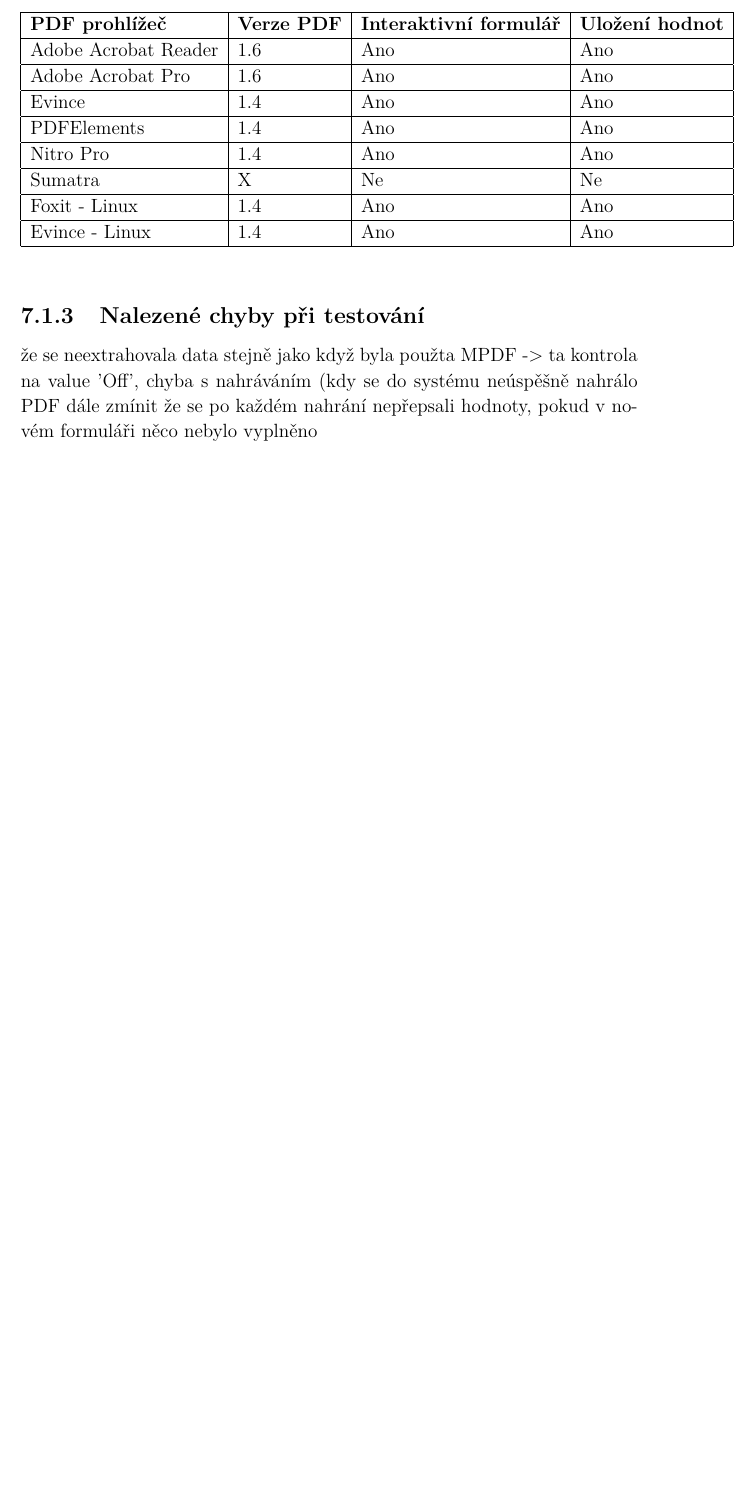
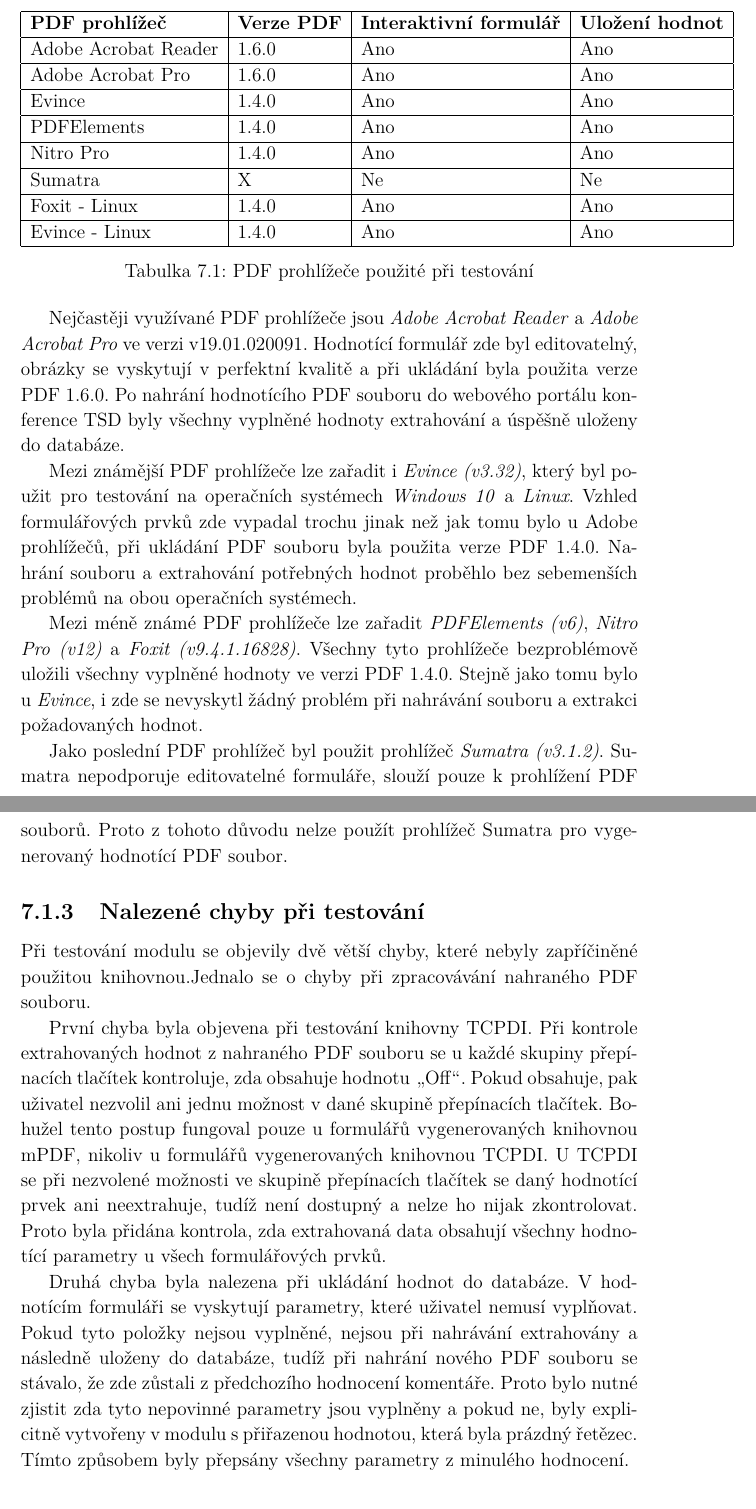
Before and after one commit to danisik/bakalarka, a LaTeX thesis (dokumentace/bakalarka.tex, which reads dokumentace/chapters/testovani.tex): part of page 42 of 51 before the commit and two parts of pages 42 and 43 of 52 after it, the two joined at a grey line, cut so that both start at the same text, the shorter picture padded with empty space. Compiled offline with pdfLaTeX.

Commit message:
chapter 7 updated
added section "Vyplnění a ..."
added section "Nalezené ..."

```diff
--- a/dokumentace/bakalarka.tex
+++ b/dokumentace/bakalarka.tex
@@ -70,7 +70,7 @@
 % Odkazy v PDF jsou aktivní; navíc se automaticky vkládá
 % balíček 'url', který umožňuje např. dělení slov
 % uvnitř URL
-\usepackage[pdftex]{hyperref}
+\usepackage[pdftex,hypertexnames=false]{hyperref}
 \hypersetup{colorlinks=true,
   unicode=true,
   linkcolor=black,
@@ -90,6 +90,7 @@
 \usepackage{mathtools}
 \usepackage[final]{pdfpages}
 \usepackage{verbatim}
+\usepackage{fancyhdr}
 
 \input{style/php_style.tex}
 
--- a/dokumentace/chapters/testovani.tex
+++ b/dokumentace/chapters/testovani.tex
@@ -28,29 +27,45 @@
 \hline
 \textbf{PDF prohlížeč} & \textbf{Verze PDF} & \textbf{Interaktivní formulář} & \textbf{Uložení hodnot}  \\
 \hline
-Adobe Acrobat Reader   & 1.6                & Ano                            & Ano                      \\
+Adobe Acrobat Reader   & 1.6.0                & Ano                            & Ano                      \\
 \hline
-Adobe Acrobat Pro      & 1.6                & Ano                            & Ano                      \\
+Adobe Acrobat Pro      & 1.6.0                & Ano                            & Ano                      \\
 \hline
-Evince                 & 1.4                & Ano                            & Ano                      \\
+Evince                 & 1.4.0                & Ano                            & Ano                      \\
 \hline
-PDFElements            & 1.4                & Ano                            & Ano                      \\
+PDFElements            & 1.4.0                & Ano                            & Ano                      \\
 \hline
-Nitro Pro              & 1.4                & Ano                            & Ano                      \\
+Nitro Pro              & 1.4.0                & Ano                            & Ano                      \\
 \hline
 Sumatra                & X                  & Ne                             & Ne                       \\
 \hline
-Foxit - Linux          & 1.4                & Ano                            & Ano                      \\
+Foxit - Linux          & 1.4.0                & Ano                            & Ano                      \\
 \hline
-Evince - Linux         & 1.4                & Ano                            & Ano                      \\
+Evince - Linux         & 1.4.0                & Ano                            & Ano                      \\
 \hline
 \end{tabular}
+\caption{PDF prohlížeče použité při testování}
+\label{tab:table_zpracovani}
 \end{table}
+
+\par
+Nejčastěji využívané PDF prohlížeče jsou \textit{Adobe Acrobat Reader} a \textit{Adobe Acrobat Pro} ve verzi v19.01.020091. Hodnotící formulář zde byl editovatelný, obrázky se vyskytují v~perfektní kvalitě a při ukládání byla použita verze PDF 1.6.0. Po nahrání hodnotícího PDF souboru do webového portálu konference TSD byly všechny vyplněné hodnoty extrahování a úspěšně uloženy do databáze.
+\par
+Mezi známější PDF prohlížeče lze zařadit i \textit{Evince (v3.32)}, který byl použit pro testování na operačních systémech \textit{Windows 10} a \textit{Linux}. Vzhled formulářových prvků zde vypadal trochu jinak než jak tomu bylo u~Adobe prohlížečů, při ukládání PDF souboru byla použita verze PDF 1.4.0. Nahrání souboru a extrahování potřebných hodnot proběhlo bez sebemenších problémů na obou operačních systémech.
+\par
+Mezi méně známé PDF prohlížeče lze zařadit \textit{PDFElements (v6)}, \textit{Nitro Pro (v12)} a \textit{Foxit (v9.4.1.16828)}. Všechny tyto prohlížeče bezproblémově uložili všechny vyplněné hodnoty ve verzi PDF 1.4.0. Stejně jako tomu bylo u~\textit{Evince}, i zde se nevyskytl žádný problém při nahrávání souboru a extrakci požadovaných hodnot.
+\par
+Jako poslední PDF prohlížeč byl použit prohlížeč \textit{Sumatra (v3.1.2)}. Sumatra nepodporuje editovatelné formuláře, slouží pouze k~prohlížení PDF souborů. Proto z~tohoto důvodu nelze použít prohlížeč Sumatra pro vygenerovaný hodnotící PDF soubor.
 
 %SUBSECTION
 \subsection{Nalezené chyby při testování}
-že se neextrahovala data stejně jako když byla použta MPDF -> ta kontrola na value 'Off', chyba s~nahráváním (kdy se do systému neúspěšně nahrálo PDF
-dále zmínit že se po každém nahrání nepřepsali hodnoty, pokud v~novém formuláři něco nebylo vyplněno
+%že se neextrahovala data stejně jako když byla použta MPDF -> ta kontrola na value 'Off', chyba s~nahráváním (kdy se do systému neúspěšně nahrálo PDF
+%dále zmínit že se po každém nahrání nepřepsali hodnoty, pokud v~novém formuláři něco nebylo vyplněno
+Při testování modulu se objevily dvě větší chyby, které nebyly zapříčiněné použitou knihovnou.Jednalo se o~chyby při zpracovávání nahraného PDF souboru.
+\par
+První chyba byla objevena při testování knihovny TCPDI. Při kontrole extrahovaných hodnot z~nahraného PDF souboru se u~každé skupiny přepínacích tlačítek kontroluje, zda obsahuje hodnotu \uv{Off}. Pokud obsahuje, pak uživatel nezvolil ani jednu možnost v~dané skupině přepínacích tlačítek. Bohužel tento postup fungoval pouze u~formulářů vygenerovaných knihovnou mPDF, nikoliv u~formulářů vygenerovaných knihovnou TCPDI. U~TCPDI se při nezvolené možnosti ve skupině přepínacích tlačítek se daný hodnotící prvek ani neextrahuje, tudíž není dostupný a nelze ho nijak zkontrolovat. Proto byla přidána kontrola, zda extrahovaná data obsahují všechny hodnotící parametry u~všech formulářových prvků.
+\par
+Druhá chyba byla nalezena při ukládání hodnot do databáze. V~hodnotícím formuláři se vyskytují parametry, které uživatel nemusí vyplňovat. Pokud tyto položky nejsou vyplněné, nejsou při nahrávání extrahovány a následně uloženy do databáze, tudíž při nahrání nového PDF souboru se stávalo, že zde zůstali z~předchozího hodnocení komentáře. Proto bylo nutné zjistit zda tyto nepovinné parametry jsou vyplněny a pokud ne, byly explicitně vytvořeny v~modulu s~přiřazenou hodnotou, která byla prázdný řetězec. Tímto způsobem byly přepsány všechny parametry z~minulého hodnocení.
 
 %SECTION
 \section{Testovací scénář}
```
Also changed, not shown: dokumentace/chapters/testovaci_reporty.tex (+1 -0 lines), dokumentace/bakalarka.pdf, dokumentace/bakalarka.tex (4 more changed lines), dokumentace/chapters/testovani.tex (9 more changed lines), 1 other file.
